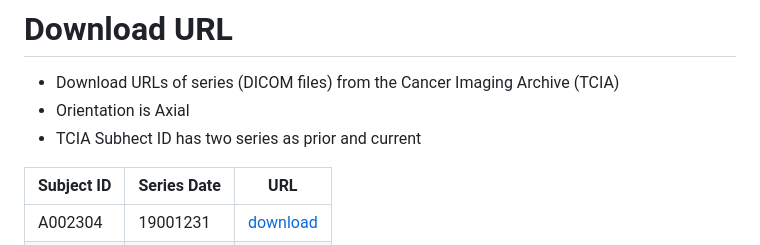
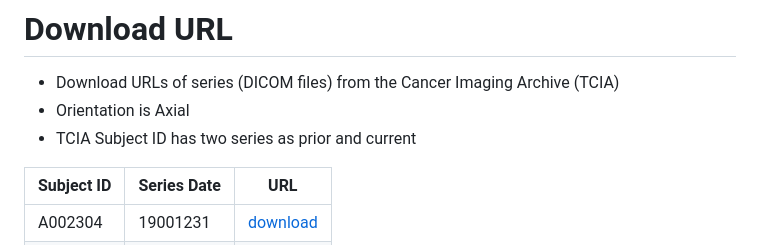
Before and after one commit to SaltyJoke/Image-Registration, a Markdown page: data-sample/data-readme.md, the part around the change. GitHub-like rendering.

Commit message:
Fixed typo

```diff
--- a/data-sample/data-readme.md
+++ b/data-sample/data-readme.md
@@ -6,7 +6,7 @@
 # Download URL
 - Download URLs of series (DICOM files) from the Cancer Imaging Archive (TCIA)
 - Orientation is Axial
-- TCIA Subhect ID has two series as prior and current
+- TCIA Subject ID has two series as prior and current
 
 | Subject ID | Series Date | URL |
 | - | - | - |
```
